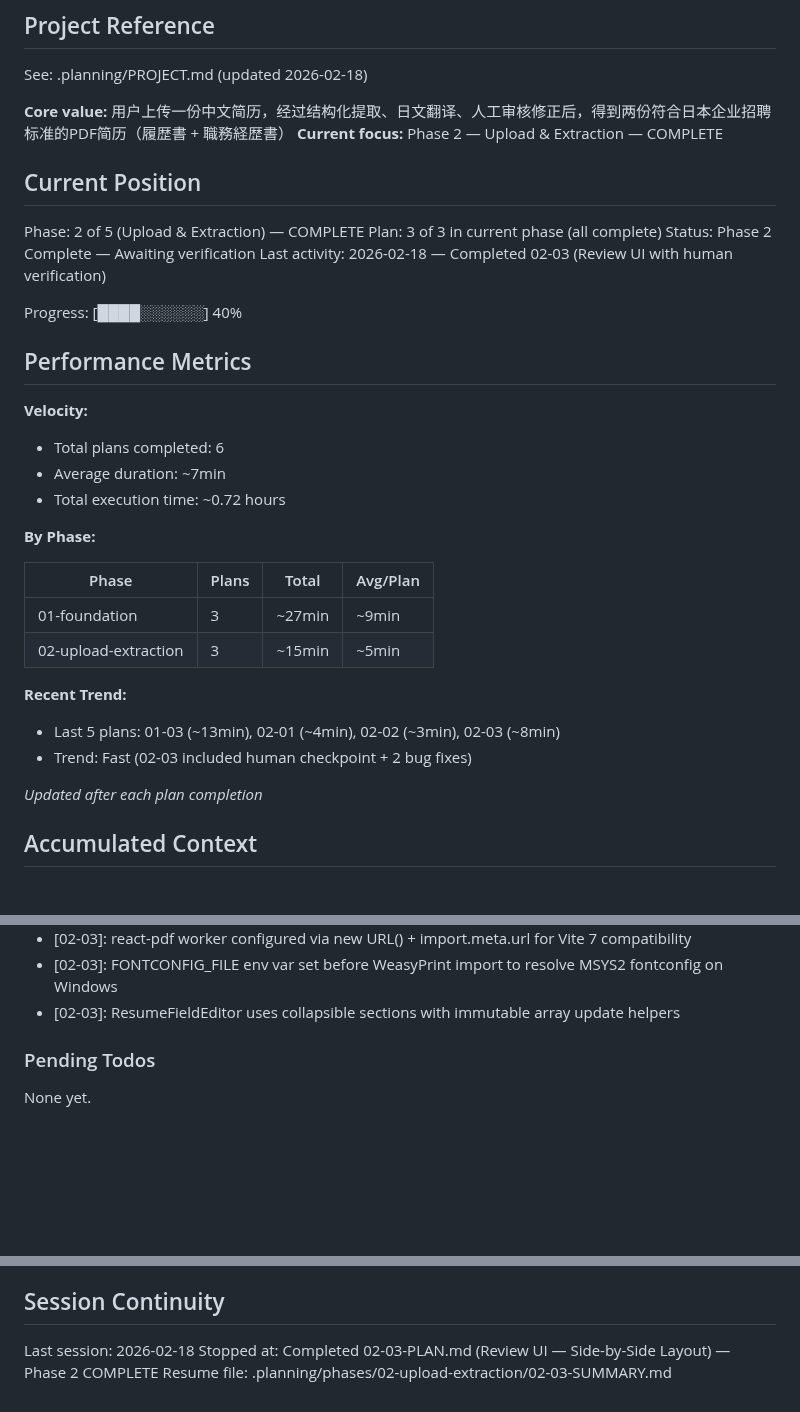
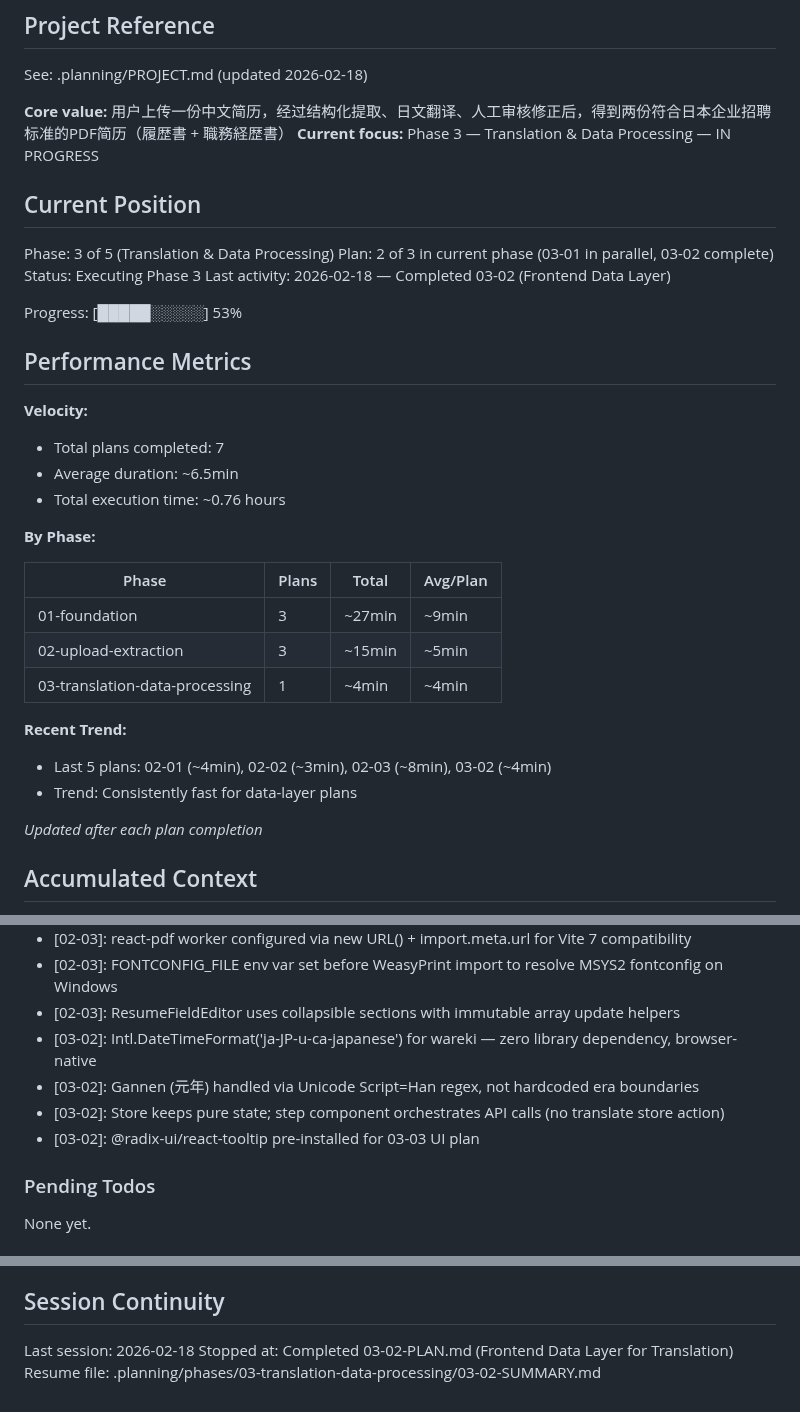
Before and after one commit to meltingBlue3/ai-resume-localizer, a Markdown page: .planning/STATE.md, 3 parts joined by grey strips. Drawn GitHub-style; blank space fills up the shorter version.

Commit message:
docs(03-02): complete frontend data layer plan
- Create 03-02-SUMMARY.md with task commits, decisions, self-check
- Update STATE.md: Phase 3 in progress, 03-02 complete, 7 plans total

Co-authored-by: Cursor <cursoragent@cursor.com>

```diff
--- a/.planning/STATE.md
+++ b/.planning/STATE.md
@@ -5,23 +5,23 @@
 See: .planning/PROJECT.md (updated 2026-02-18)
 
 **Core value:** 用户上传一份中文简历，经过结构化提取、日文翻译、人工审核修正后，得到两份符合日本企业招聘标准的PDF简历（履歴書 + 職務経歴書）
-**Current focus:** Phase 2 — Upload & Extraction — COMPLETE
+**Current focus:** Phase 3 — Translation & Data Processing — IN PROGRESS
 
 ## Current Position
 
-Phase: 2 of 5 (Upload & Extraction) — COMPLETE
-Plan: 3 of 3 in current phase (all complete)
-Status: Phase 2 Complete — Awaiting verification
-Last activity: 2026-02-18 — Completed 02-03 (Review UI with human verification)
+Phase: 3 of 5 (Translation & Data Processing)
+Plan: 2 of 3 in current phase (03-01 in parallel, 03-02 complete)
+Status: Executing Phase 3
+Last activity: 2026-02-18 — Completed 03-02 (Frontend Data Layer)
 
-Progress: [████░░░░░░] 40%
+Progress: [█████░░░░░] 53%
 
 ## Performance Metrics
 
 **Velocity:**
-- Total plans completed: 6
-- Average duration: ~7min
-- Total execution time: ~0.72 hours
+- Total plans completed: 7
+- Average duration: ~6.5min
+- Total execution time: ~0.76 hours
 
 **By Phase:**
 
@@ -29,10 +29,11 @@ Progress: [████░░░░░░] 40%
 |-------|-------|-------|----------|
 | 01-foundation | 3 | ~27min | ~9min |
 | 02-upload-extraction | 3 | ~15min | ~5min |
+| 03-translation-data-processing | 1 | ~4min | ~4min |
 
 **Recent Trend:**
-- Last 5 plans: 01-03 (~13min), 02-01 (~4min), 02-02 (~3min), 02-03 (~8min)
-- Trend: Fast (02-03 included human checkpoint + 2 bug fixes)
+- Last 5 plans: 02-01 (~4min), 02-02 (~3min), 02-03 (~8min), 03-02 (~4min)
+- Trend: Consistently fast for data-layer plans
 
 *Updated after each plan completion*
 
@@ -67,6 +68,10 @@ Recent decisions affecting current work:
 - [02-03]: react-pdf worker configured via new URL() + import.meta.url for Vite 7 compatibility
 - [02-03]: FONTCONFIG_FILE env var set before WeasyPrint import to resolve MSYS2 fontconfig on Windows
 - [02-03]: ResumeFieldEditor uses collapsible sections with immutable array update helpers
+- [03-02]: Intl.DateTimeFormat('ja-JP-u-ca-japanese') for wareki — zero library dependency, browser-native
+- [03-02]: Gannen (元年) handled via Unicode Script=Han regex, not hardcoded era boundaries
+- [03-02]: Store keeps pure state; step component orchestrates API calls (no translate store action)
+- [03-02]: @radix-ui/react-tooltip pre-installed for 03-03 UI plan
 
 ### Pending Todos
 
@@ -82,5 +87,5 @@ None yet.
 ## Session Continuity
 
 Last session: 2026-02-18
-Stopped at: Completed 02-03-PLAN.md (Review UI — Side-by-Side Layout) — Phase 2 COMPLETE
-Resume file: .planning/phases/02-upload-extraction/02-03-SUMMARY.md
+Stopped at: Completed 03-02-PLAN.md (Frontend Data Layer for Translation)
+Resume file: .planning/phases/03-translation-data-processing/03-02-SUMMARY.md
```
Also changed, not shown: 1 other file.
